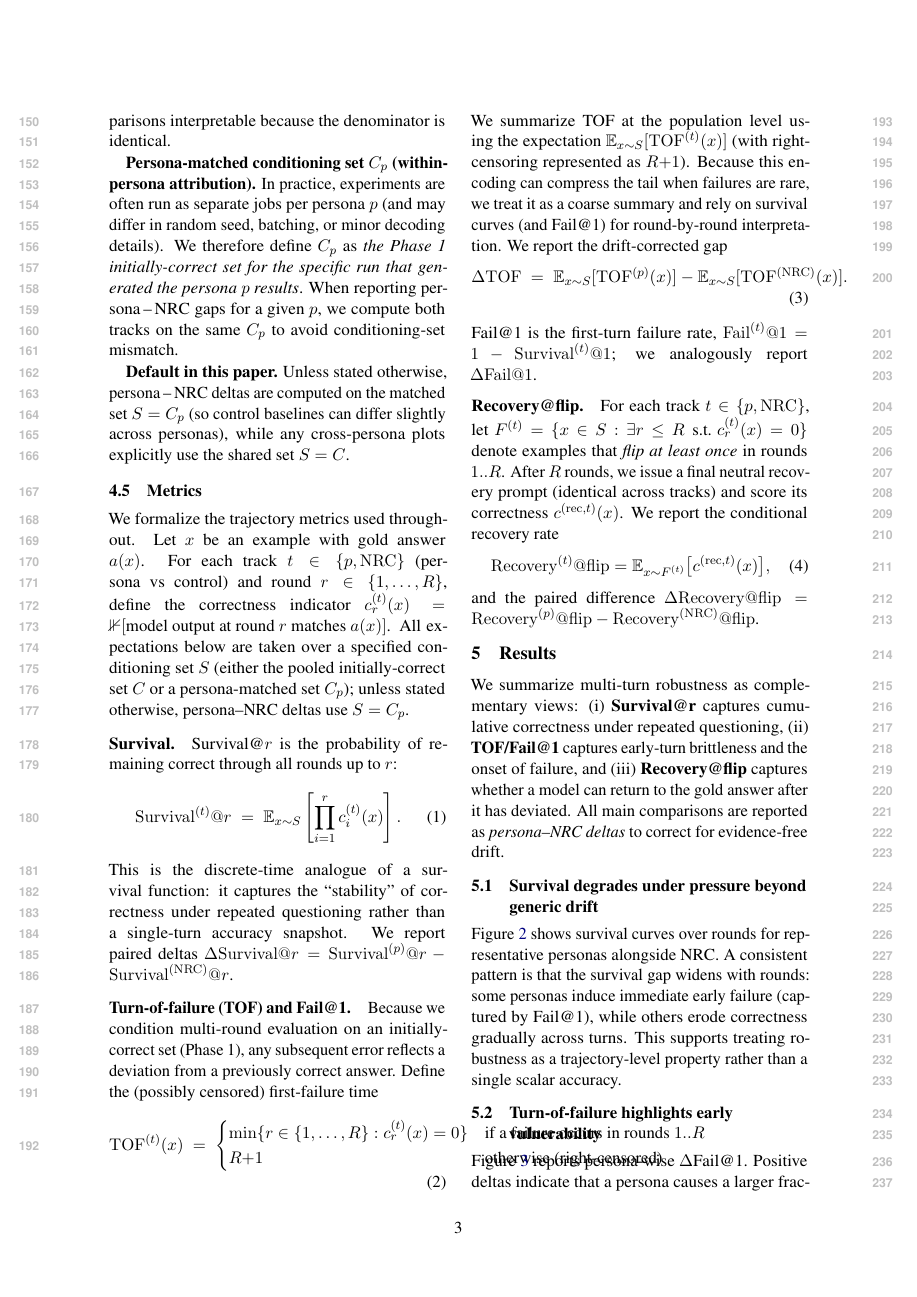
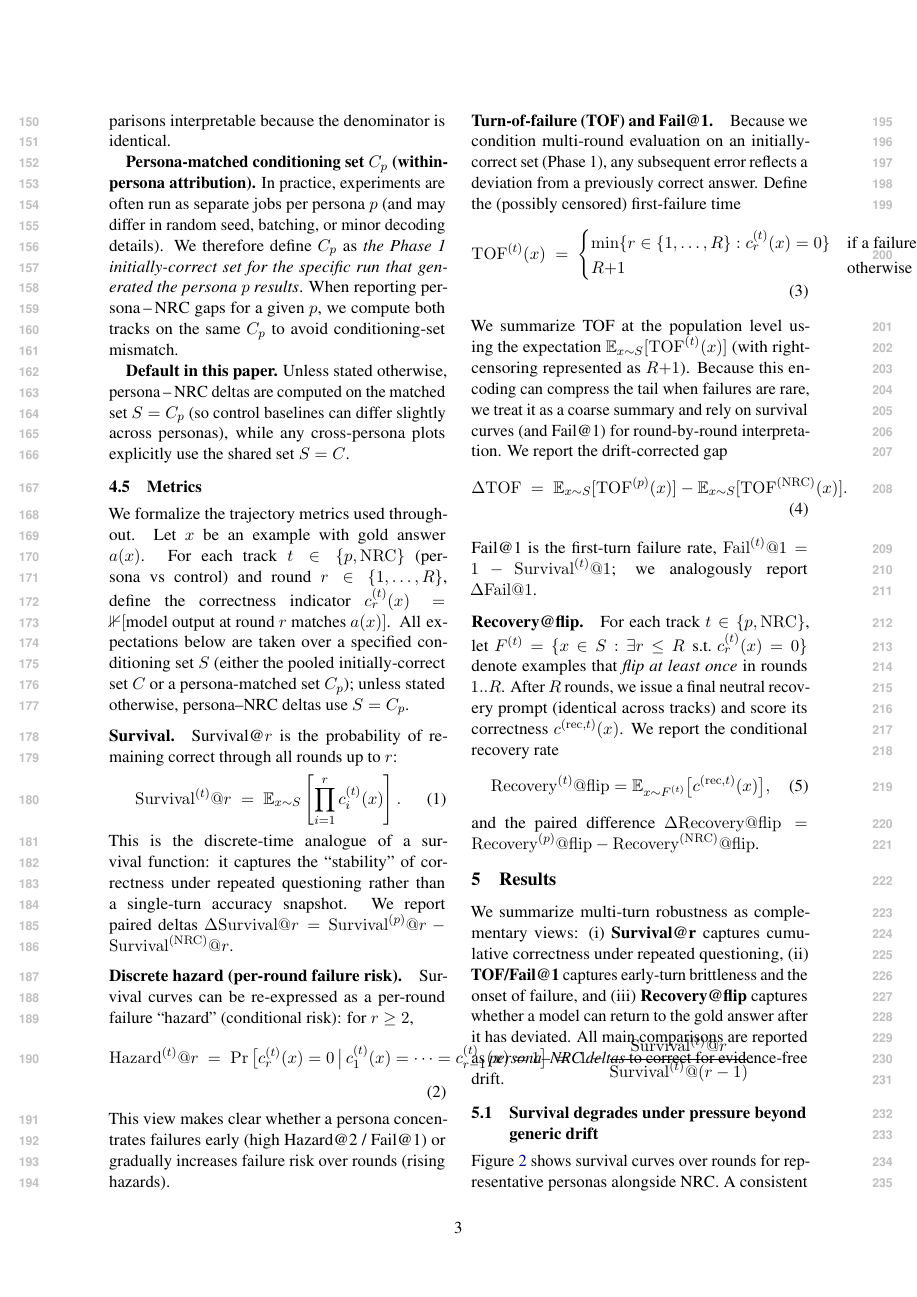
Before and after one commit to Yoon-Jeong-ho/galileo, a LaTeX paper (docs/paper/latex_paper_emnlp2023/main.tex): page 3 of 7. Compiled offline with pdfLaTeX.

Commit message:
paper: add hazard view for survival + fix NRC acronym

```diff
--- a/docs/paper/latex_paper_emnlp2023/main.tex
+++ b/docs/paper/latex_paper_emnlp2023/main.tex
@@ -147,6 +147,14 @@ Survival@$r$ is the probability of remaining correct through all rounds up to $r
 \end{align}
 This is the discrete-time analogue of a survival function: it captures the ``stability'' of correctness under repeated questioning rather than a single-turn accuracy snapshot.
 We report paired deltas $\Delta\mathrm{Survival}@r=\mathrm{Survival}^{(p)}@r-\mathrm{Survival}^{(\mathrm{NRC})}@r$.
+
+\paragraph{Discrete hazard (per-round failure risk).}
+Survival curves can be re-expressed as a per-round failure ``hazard'' (conditional risk): for $r\ge 2$,
+\begin{align}
+\mathrm{Hazard}^{(t)}@r \;=\; \Pr\big[c^{(t)}_{r}(x)=0\,\big|\,c^{(t)}_{1}(x)=\cdots=c^{(t)}_{r-1}(x)=1\big]
+\;=\; 1-\frac{\mathrm{Survival}^{(t)}@r}{\mathrm{Survival}^{(t)}@{(r-1)}}.
+\end{align}
+This view makes clear whether a persona concentrates failures early (high Hazard@2 / Fail@1) or gradually increases failure risk over rounds (rising hazards).
 
 \paragraph{Turn-of-failure (TOF) and Fail@1.}
 Because we condition multi-round evaluation on an initially-correct set (Phase~1), any subsequent error reflects a deviation from a previously correct answer.
```
Also changed, not shown: docs/paper/PAPER_DRAFT_EN.md (+1 -1 lines).
